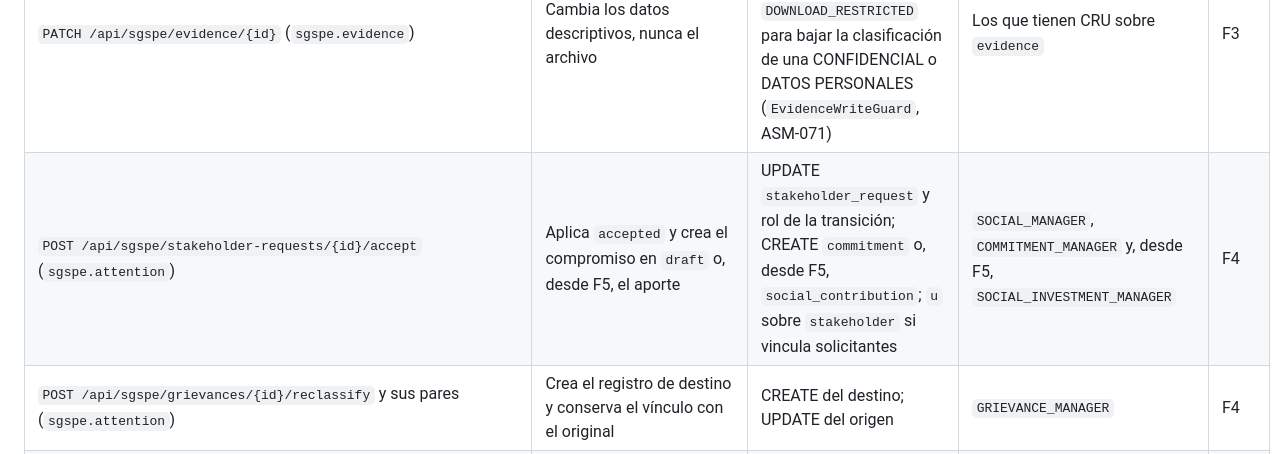
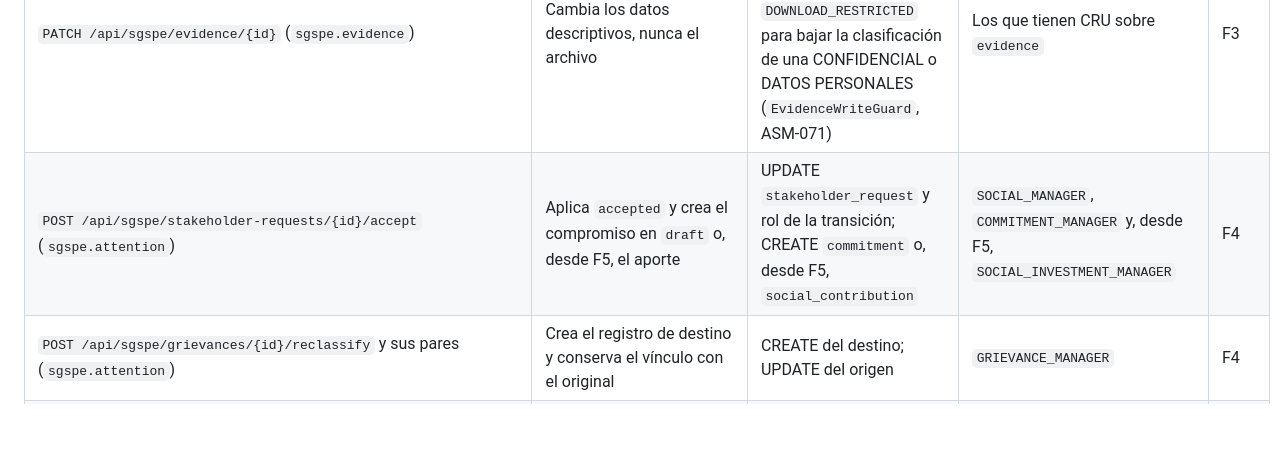
Before and after one commit to wasichai/sgspe, a Markdown page: docs/security.md, the part around the change. Rendered like a GitHub page; blank space fills up the shorter version.

```diff
--- a/docs/security.md
+++ b/docs/security.md
@@ -915,7 +915,7 @@ listener, que lleva la marca de escritura de SGSPE y solo cambia campos derivado
 | `POST /api/sgspe/commitment-candidates`, `.../{id}/accept` y `.../{id}/duplicate` (`sgspe.commitment`) | Registra un candidato; al aceptarlo crea el compromiso en `draft` y lo vincula; al marcarlo como duplicado escribe `duplicate_of` | CREATE `commitment_candidate`; para aceptar, UPDATE `commitment_candidate`, CREATE `commitment` y el rol de `accept`; para el duplicado, UPDATE y el rol de `mark_duplicate`. Decide una persona: una cuenta de servicio recibe `403` aunque tenga el rol (RQ-AI-003) | `COMMUNITY_RELATIONS_OFFICER`, `COMMITMENT_MANAGER`, `SOCIAL_MANAGER`, para registrar y para aceptar | F3 |
 | `POST /api/sgspe/evidence`, `GET /api/sgspe/evidence/{id}/content` y la ruta nativa de descarga de `evidence` (`sgspe.evidence`) | Registra la evidencia con el archivo que la misma persona subió por wasichai-files (que calcula el SHA-256) y la vincula; la descarga según su clasificación, por las dos rutas | CREATE `evidence` (también para subir el archivo); UPDATE `evidence` y del destino para vincular; `DOWNLOAD_RESTRICTED` para descargar CONFIDENCIAL y DATOS PERSONALES, o si quien llama no lee la clasificación | Los que tienen CRU sobre `evidence` | F3 |
 | `PATCH /api/sgspe/evidence/{id}` (`sgspe.evidence`) | Cambia los datos descriptivos, nunca el archivo | UPDATE `evidence`; `EDIT_ANY` si la subió otra persona; `DOWNLOAD_RESTRICTED` para bajar la clasificación de una CONFIDENCIAL o DATOS PERSONALES (`EvidenceWriteGuard`, ASM-071) | Los que tienen CRU sobre `evidence` | F3 |
-| `POST /api/sgspe/stakeholder-requests/{id}/accept` (`sgspe.attention`) | Aplica `accepted` y crea el compromiso en `draft` o, desde F5, el aporte | UPDATE `stakeholder_request` y rol de la transición; CREATE `commitment` o, desde F5, `social_contribution`; `u` sobre `stakeholder` si vincula solicitantes | `SOCIAL_MANAGER`, `COMMITMENT_MANAGER` y, desde F5, `SOCIAL_INVESTMENT_MANAGER` | F4 |
+| `POST /api/sgspe/stakeholder-requests/{id}/accept` (`sgspe.attention`) | Aplica `accepted` y crea el compromiso en `draft` o, desde F5, el aporte | UPDATE `stakeholder_request` y rol de la transición; CREATE `commitment` o, desde F5, `social_contribution` | `SOCIAL_MANAGER`, `COMMITMENT_MANAGER` y, desde F5, `SOCIAL_INVESTMENT_MANAGER` | F4 |
 | `POST /api/sgspe/grievances/{id}/reclassify` y sus pares (`sgspe.attention`) | Crea el registro de destino y conserva el vínculo con el original | CREATE del destino; UPDATE del origen | `GRIEVANCE_MANAGER` | F4 |
 | `POST /api/sgspe/engagement-questions/{id}/referral` (`sgspe.attention`) | Crea la QCS con `origin_question` | CREATE de la QCS; UPDATE (`U` o `u`) sobre `engagement_question`, porque escribe `referred_at` | `COMMUNITY_RELATIONS_OFFICER`, `GRIEVANCE_MANAGER` | F4 |
 | `POST /api/sgspe/social-risks/{id}/assessments` (`sgspe.risk`) | Crea `risk_assessment`, actualiza los valores vigentes de `social_risk` y, en la primera revisión, aplica `assessed` | CREATE `risk_assessment`; UPDATE `social_risk`; rol de la transición | `SOCIAL_RISK_MANAGER` | F4 |
```
Also changed, not shown: docs/api.md (+1 -1 lines).
